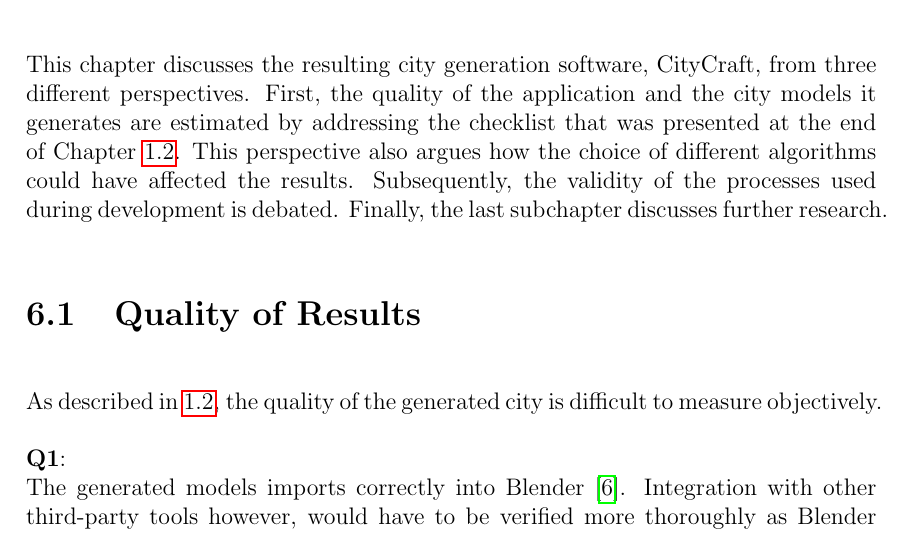
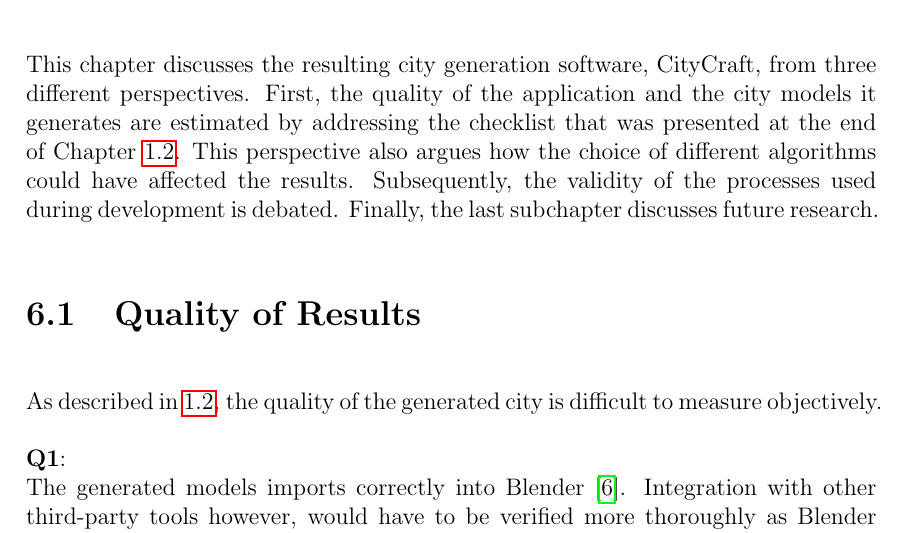
Before and after one commit to DATX02-20-02/Report, a LaTeX thesis (main.tex, which reads tex/discussion.tex): part of page 58 of 69, cut so that both start at the same text. Compiled offline with pdfLaTeX.

Commit message:
Update tex/discussion.tex

```diff
--- a/tex/discussion.tex
+++ b/tex/discussion.tex
@@ -4,7 +4,7 @@ This chapter discusses the resulting city generation software, CityCraft, from t
 First, the quality of the application and the city models it generates are estimated by addressing the checklist that was presented at the end of Chapter \ref{section:goal_and_scope}.
 This perspective also argues how the choice of different algorithms could have affected the results.
 Subsequently, the validity of the processes used during development is debated.
-Finally, the last subchapter discusses further research.
+Finally, the last subchapter discusses future research.
 
 \input{tex/discussion/results.tex}
 \input{tex/discussion/process.tex}
```
